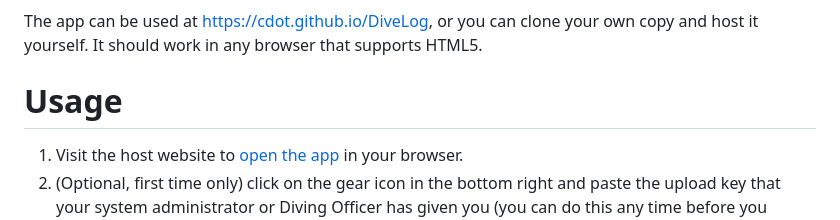
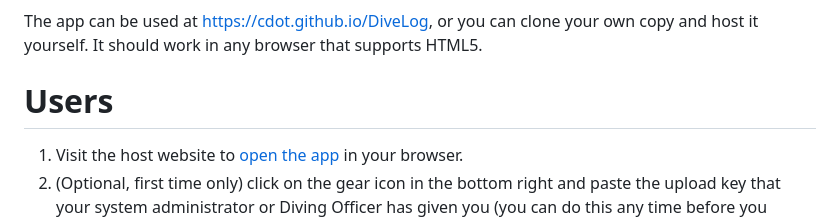
Before and after one commit to cdot/DiveLog, a Markdown page: README.md, the part around the change. GitHub-like rendering.

Commit message:
Change 'Usage' to 'Users' in README
Updated the usage section to clarify user instructions.

```diff
--- a/README.md
+++ b/README.md
@@ -10,7 +10,7 @@ Several common cloud services are supported by default, and it should be fairly
 
 The app can be used at [https://cdot.github.io/DiveLog](https://cdot.github.io/DiveLog), or you can clone your own copy and host it yourself. It should work in any browser that supports HTML5.
 
-# Usage
+# Users
 
 1. Visit the host website to [open the app](https://cdot.github.io/DiveLog) in your browser.
 2. (Optional, first time only) click on the gear icon in the bottom right and paste the upload key that your system administrator or Diving Officer has given you (you can do this any time before you upload).
```
